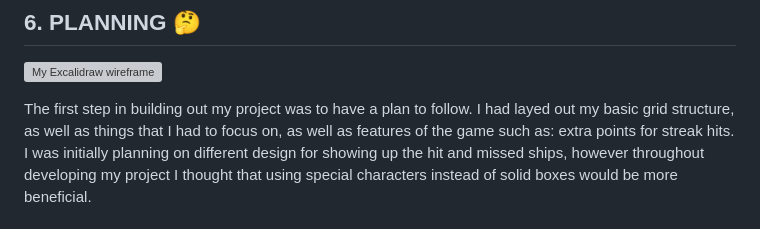
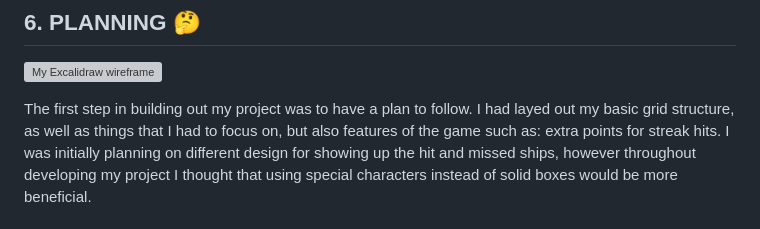
Before and after one commit to msionut28/battleships_browserGame, a Markdown page: README.md, the part around the change. Rendered like a GitHub page; grey boxes are pictures that could not be loaded.

Commit message:
small readMe tweaks.

```diff
--- a/README.md
+++ b/README.md
@@ -31,7 +31,7 @@ The game can be played and tested [here](https://msionut28.github.io/Battleships
 
 ![My Excalidraw wireframe](/assets/wireframe.png)
 
-The first step in building out my project was to have a plan to follow. I had layed out my basic grid structure, as well as things that I had to focus on, as well as features of the game
+The first step in building out my project was to have a plan to follow. I had layed out my basic grid structure, as well as things that I had to focus on, but also features of the game
 such as: extra points for streak hits. I was initially planning on different design for showing up the hit and missed ships, however throughout developing my project I thought that
 using special characters instead of solid boxes would be more beneficial.
 
```
